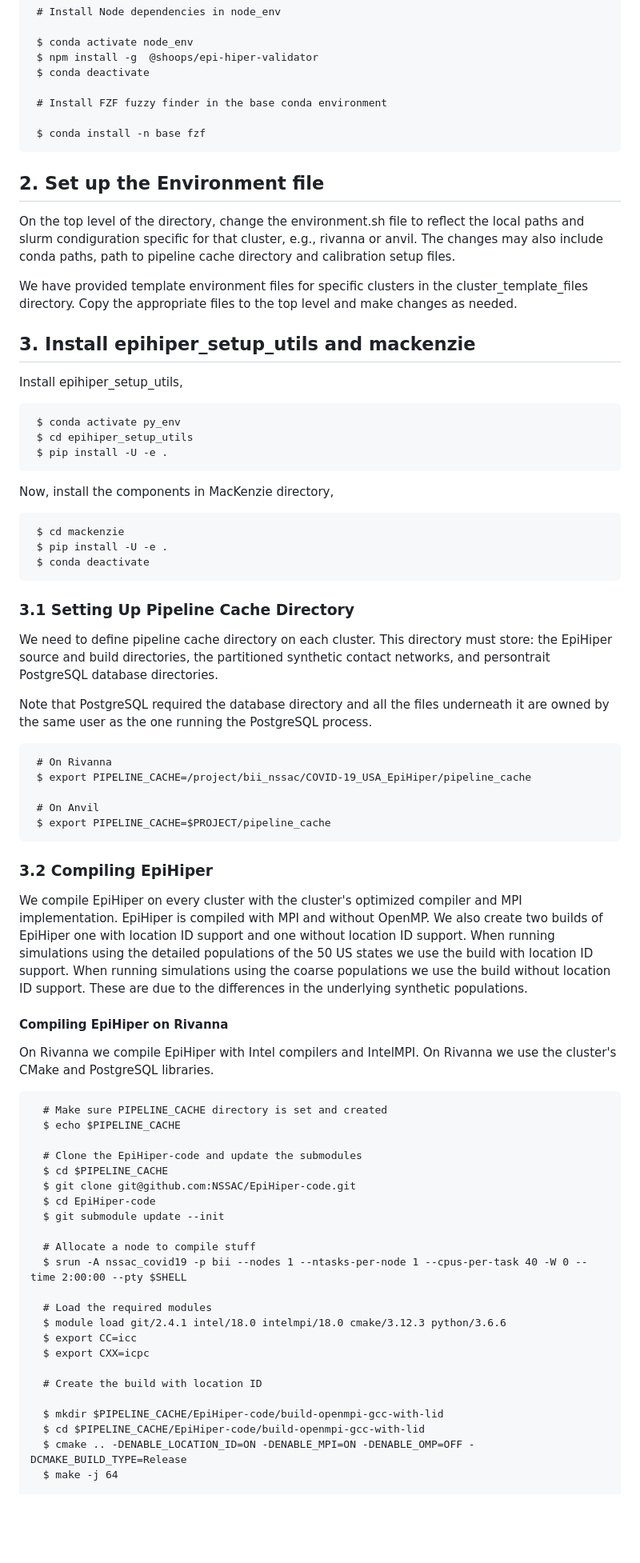
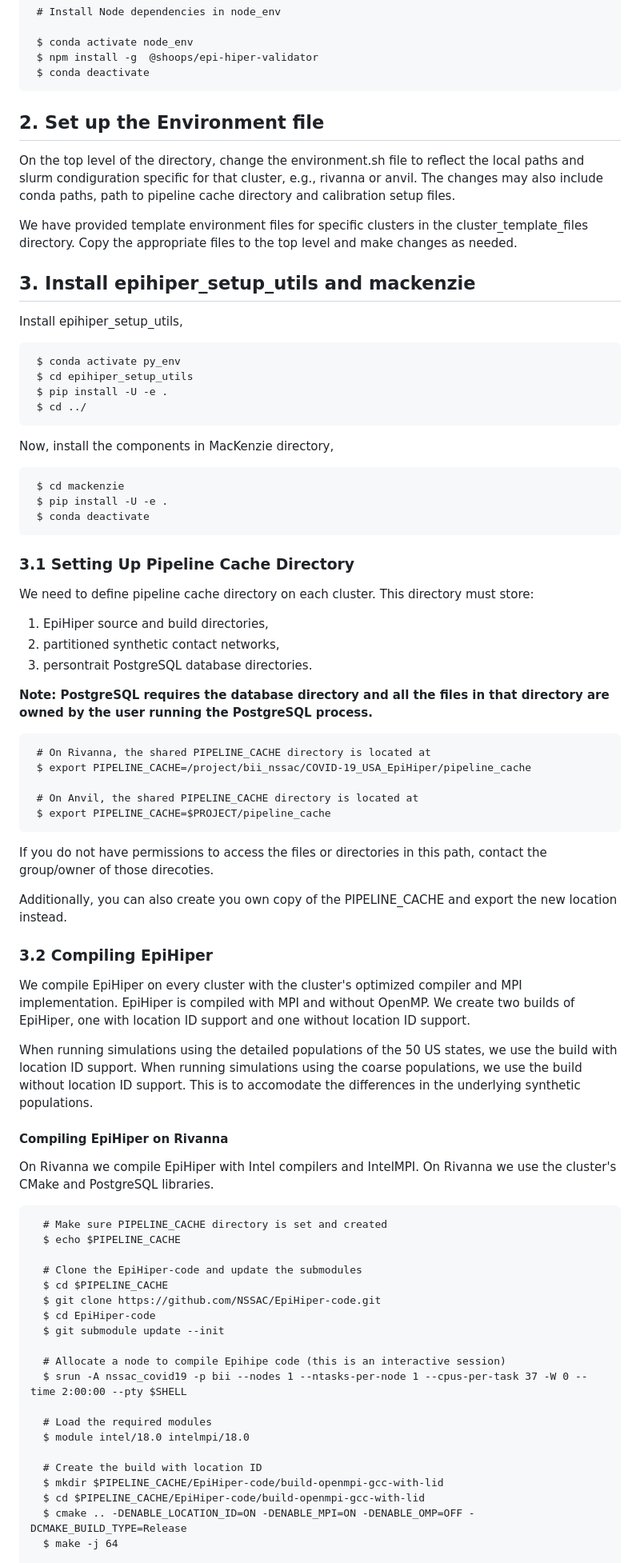
Before and after one commit to vanavreddy/Parallel_Compute_Engine, a Markdown page: README.md, the part around the change printed below. Shown: that part at 80% size. Rendered like a GitHub page; blank space fills up the shorter version.

````diff
--- a/README.md
+++ b/README.md
@@ -94,17 +94,18 @@ and fzf in the Python environment.
     $ conda activate node_env
     $ npm install -g  @shoops/epi-hiper-validator
     $ conda deactivate
-
-    # Install FZF fuzzy finder in the base conda environment
-
-    $ conda install -n base fzf
    ```
 
 ## 2. Set up the Environment file
 
-On the top level of the directory, change the environment.sh file to reflect the local paths and slurm condiguration specific for that cluster, e.g., rivanna or anvil. The changes may also include conda paths, path to pipeline cache directory and calibration setup files.
+On the top level of the directory, change the environment.sh file to reflect
+the local paths and slurm condiguration specific for that cluster, e.g., rivanna or anvil.
+The changes may also include conda paths, path to pipeline cache
+directory and calibration setup files.
 
-We have provided template environment files for specific clusters in the cluster_template_files directory. Copy the appropriate files to the top level and make changes as needed.
+We have provided template environment files for specific clusters in the
+cluster_template_files directory. Copy the appropriate files to the top
+level and make changes as needed.
 
 ## 3. Install epihiper_setup_utils and mackenzie
 
@@ -114,6 +115,7 @@ Install epihiper_setup_utils,
    $ conda activate py_env
    $ cd epihiper_setup_utils
    $ pip install -U -e .
+   $ cd ../
   ```
 
 Now, install the components in MacKenzie directory,
@@ -128,34 +130,38 @@ Now, install the components in MacKenzie directory,
 
 We need to define pipeline cache directory on each cluster.
 This directory must store:
-the EpiHiper source and build directories,
-the partitioned synthetic contact networks,
-and persontrait PostgreSQL database directories.
+1) EpiHiper source and build directories,
+2) partitioned synthetic contact networks,
+3) persontrait PostgreSQL database directories.
 
-Note that PostgreSQL required the database directory
-and all the files underneath it
-are owned by the same user as the one running the PostgreSQL process.
+**Note: PostgreSQL requires the database directory
+and all the files in that directory
+are owned by the user running the PostgreSQL process.**
 
    ```
-    # On Rivanna
+    # On Rivanna, the shared PIPELINE_CACHE directory is located at
     $ export PIPELINE_CACHE=/project/bii_nssac/COVID-19_USA_EpiHiper/pipeline_cache
 
-    # On Anvil
+    # On Anvil, the shared PIPELINE_CACHE directory is located at
     $ export PIPELINE_CACHE=$PROJECT/pipeline_cache
    ```
+If you do not have permissions to access the files or directories in this path,
+contact the group/owner of those direcoties.
+
+Additionally, you can also create you own copy of the PIPELINE_CACHE and
+export the new location instead.
 
 ### 3.2 Compiling EpiHiper
 
-We compile EpiHiper on every cluster
-with the cluster's optimized compiler and MPI implementation.
-EpiHiper is compiled with MPI and without OpenMP.
-We also create two builds of EpiHiper one with location ID support
-and one without location ID support.
-When running simulations using the detailed populations of the 50 US states
-we use the build with location ID support.
-When running simulations using the coarse populations
-we use the build without location ID support.
-These are due to the differences in the underlying synthetic populations.
+We compile EpiHiper on every cluster with the cluster's optimized
+compiler and MPI implementation. EpiHiper is compiled with MPI and
+without OpenMP. We create two builds of EpiHiper, one with
+location ID support and one without location ID support.
+
+When running simulations using the detailed populations of the 50 US
+states, we use the build with location ID support. When running simulations
+using the coarse populations, we use the build without location ID support.
+This is to accomodate the differences in the underlying synthetic populations.
 
 #### Compiling EpiHiper on Rivanna
 
@@ -168,20 +174,17 @@ On Rivanna we use the cluster's CMake and PostgreSQL libraries.
 
   # Clone the EpiHiper-code and update the submodules
   $ cd $PIPELINE_CACHE
-  $ git clone git@github.com:NSSAC/EpiHiper-code.git
+  $ git clone https://github.com/NSSAC/EpiHiper-code.git
   $ cd EpiHiper-code
   $ git submodule update --init
 
-  # Allocate a node to compile stuff
-  $ srun -A nssac_covid19 -p bii --nodes 1 --ntasks-per-node 1 --cpus-per-task 40 -W 0 --time 2:00:00 --pty $SHELL
+  # Allocate a node to compile Epihipe code (this is an interactive session)
+  $ srun -A nssac_covid19 -p bii --nodes 1 --ntasks-per-node 1 --cpus-per-task 37 -W 0 --time 2:00:00 --pty $SHELL
 
   # Load the required modules
-  $ module load git/2.4.1 intel/18.0 intelmpi/18.0 cmake/3.12.3 python/3.6.6
-  $ export CC=icc
-  $ export CXX=icpc
+  $ module intel/18.0 intelmpi/18.0
 
   # Create the build with location ID
-
   $ mkdir $PIPELINE_CACHE/EpiHiper-code/build-openmpi-gcc-with-lid
   $ cd $PIPELINE_CACHE/EpiHiper-code/build-openmpi-gcc-with-lid
   $ cmake .. -DENABLE_LOCATION_ID=ON -DENABLE_MPI=ON -DENABLE_OMP=OFF -DCMAKE_BUILD_TYPE=Release
````
Also changed, not shown: other parts of README.md (+14 -5 lines).
